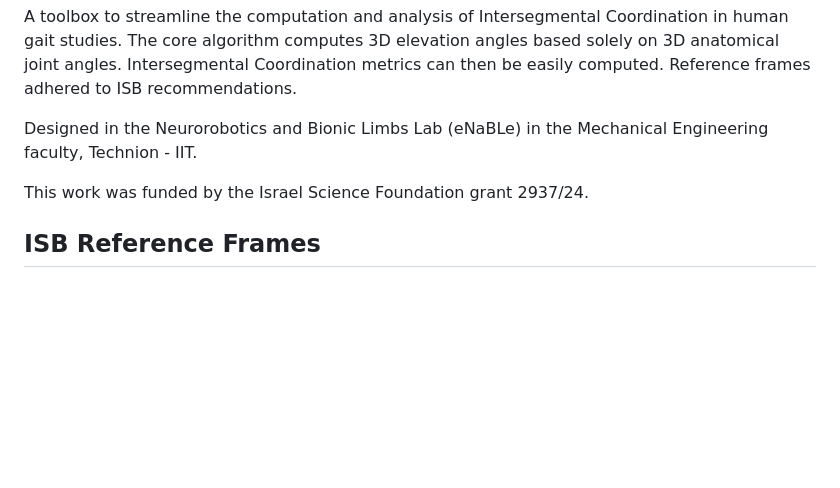
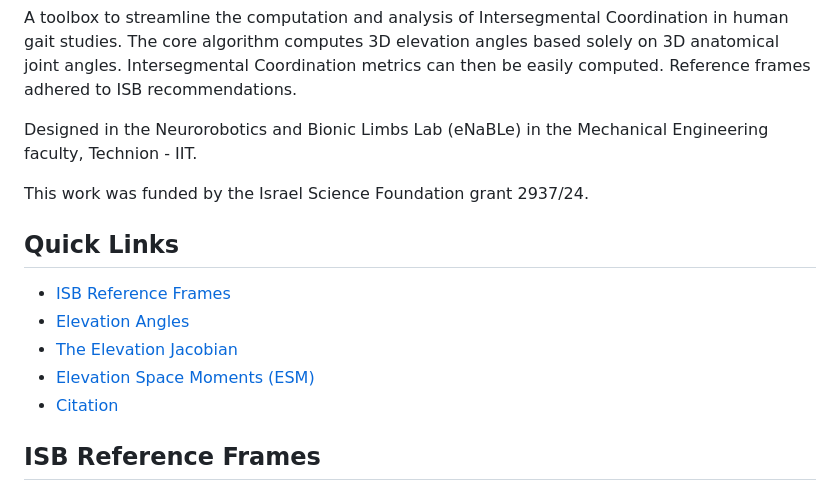
Before and after one commit to eladsimantov/ISC3d, a Markdown page: README.md, the part around one of its changes. GitHub-like rendering; blank space fills up the shorter version.

```diff
--- a/README.md
+++ b/README.md
@@ -4,6 +7,16 @@ A toolbox to streamline the computation and analysis of Intersegmental Coordinat
 Designed in the Neurorobotics and Bionic Limbs Lab (eNaBLe) in the Mechanical Engineering faculty, Technion - IIT.
 
 This work was funded by the Israel Science Foundation grant 2937/24.
+
+
+
+## Quick Links
+- [ISB Reference Frames](#isb-reference-frames)
+- [Elevation Angles](#elevation-angles)
+- [The Elevation Jacobian](#the-elevation-jacobian)
+- [Elevation Space Moments (ESM)](#elevation-space-moments-esm)
+- [Citation](#citation)
+
 
 ## ISB Reference Frames
 <img src="images/isc3dframes.png" alt="ISB Reference Frames" width="400">
```
Also changed, not shown: other parts of README.md (+3 -0 lines).
